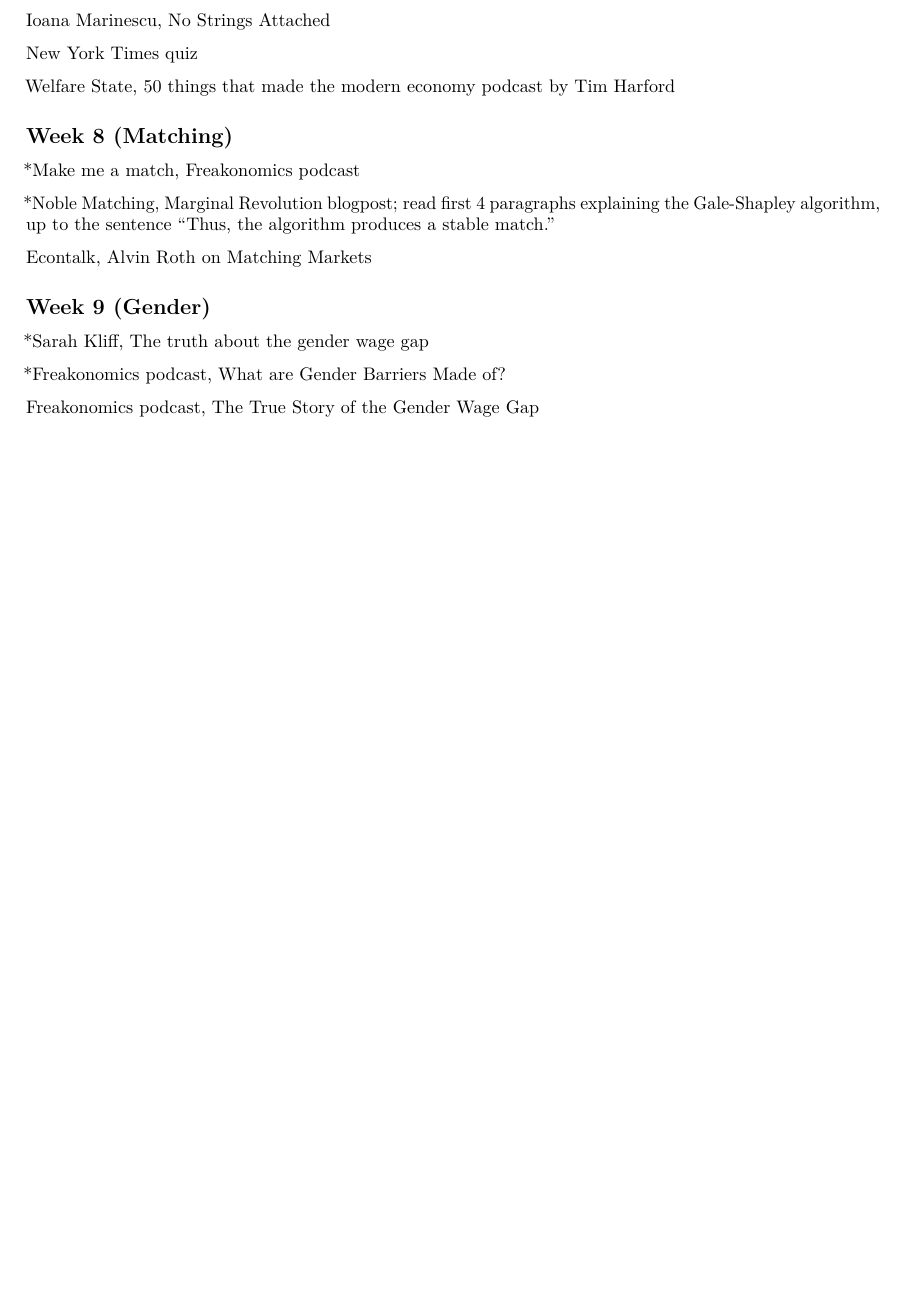
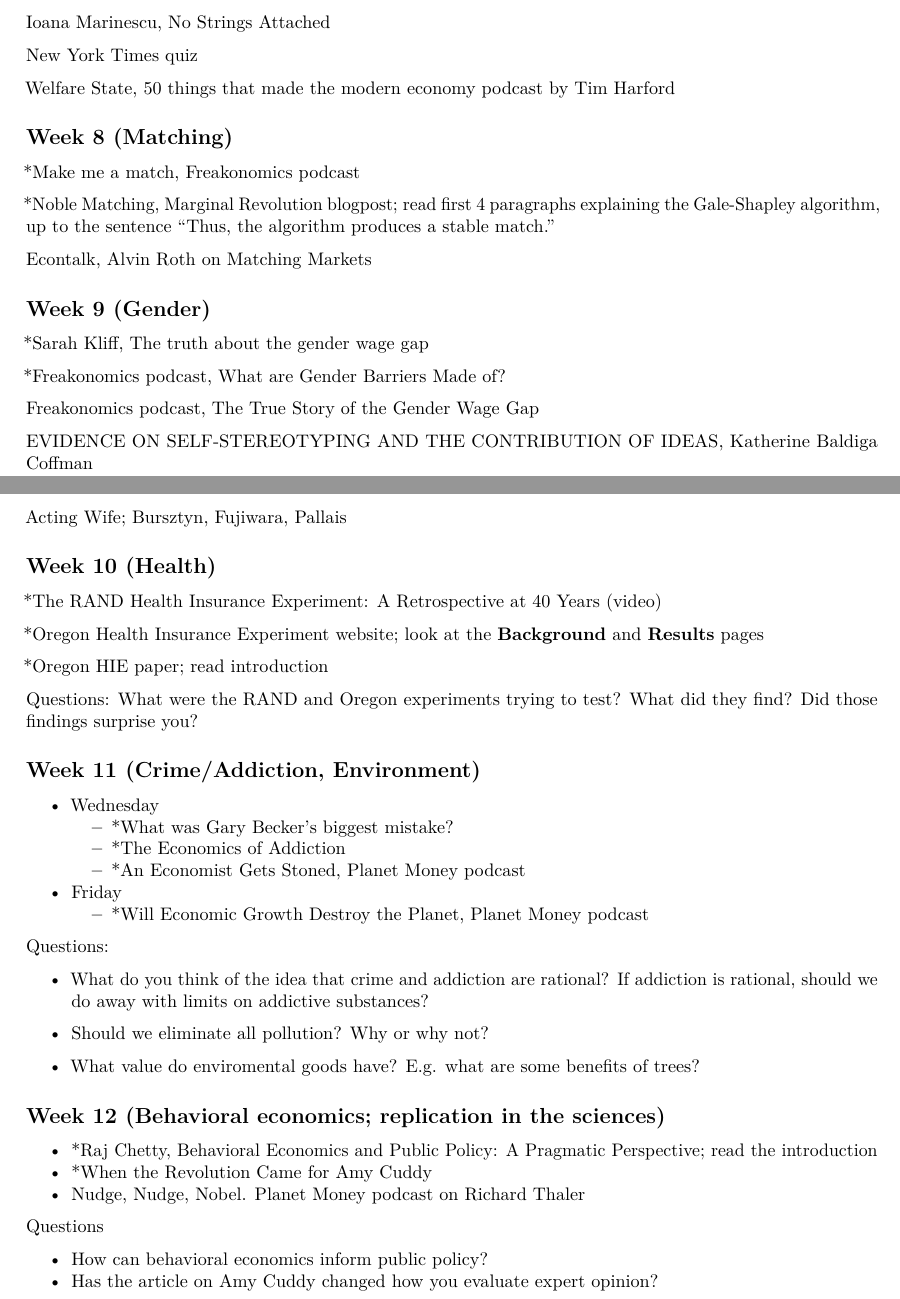
Before and after one commit to weiyangtham/econ_issues, an R Markdown document (readings.Rmd): part of page 2 of 2 before the commit and two parts of pages 2 and 3 of 3 after it, the two joined at a grey line, cut so that both start at the same text, the shorter picture padded with empty space. Rendered offline with R 4.5, knitr and Pandoc, then LaTeX, with nearby package versions.

Commit message:
some additions

```diff
--- a/readings.Rmd
+++ b/readings.Rmd
@@ -108,3 +111,50 @@
 [\*Freakonomics podcast, What are Gender Barriers Made of?](http://freakonomics.com/podcast/gender-barriers/)
 
 [Freakonomics podcast, The True Story of the Gender Wage Gap](http://freakonomics.com/podcast/the-true-story-of-the-gender-pay-gap-a-new-freakonomics-radio-podcast/)
+
+[EVIDENCE ON SELF-STEREOTYPING AND THE
+CONTRIBUTION OF IDEAS, Katherine Baldiga Coffman](https://drive.google.com/file/d/0B2fD6UtLe0bcNHlCWnJlT1lpV28/view)
+
+[Acting Wife; Bursztyn, Fujiwara, Pallais](http://www.nber.org/papers/w23043.pdf)
+
+
+
+## Week 10 (Health)
+
+[*The RAND Health Insurance Experiment: A Retrospective at 40 Years (video)](https://www.rand.org/multimedia/video/2017/01/13/health-insurance-experiment-retrospective-40-years.html)
+
+[*Oregon Health Insurance Experiment website; look at the **Background** and **Results** pages](http://www.nber.org/oregon/2.background.html)
+
+[*Oregon HIE paper; read introduction](http://www.nber.org/papers/w17190.pdf)
+
+Questions:
+What were the RAND and Oregon experiments trying to test? What did they find? Did those findings surprise you?
+
+## Week 11 (Crime/Addiction, Environment)
+
+- Wednesday
+    + [\*What was Gary Becker's biggest mistake?](http://marginalrevolution.com/marginalrevolution/2015/09/what-was-gary-beckers-biggest-mistake.html)
+    + [\*The Economics of Addiction](http://www.slate.com/articles/arts/the_undercover_economist/2007/08/the_economics_of_addiction.html)
+    + [\*An Economist Gets Stoned, Planet Money podcast](http://www.npr.org/sections/money/2010/01/podcast_an_economist_gets_ston.html)
+
+
+- Friday
+    + [\*Will Economic Growth Destroy the Planet, Planet Money podcast](http://www.npr.org/sections/money/2011/10/25/141701559/the-tuesday-podcast-will-economic-growth-destroy-the-planet)
+
+Questions:
+
+- What do you think of the idea that crime and addiction are rational? If addiction is rational, should we do away with limits on addictive substances?
+
+- Should we eliminate all pollution? Why or why not?
+- What value do enviromental goods have? E.g. what are some benefits of trees?
+
+## Week 12 (Behavioral economics; replication in the sciences)
+
+- [\*Raj Chetty, Behavioral Economics and Public Policy: A Pragmatic Perspective; read the introduction](http://www.nber.org/papers/w20928)
+- [\*When the Revolution Came for Amy Cuddy](https://www.nytimes.com/2017/10/18/magazine/when-the-revolution-came-for-amy-cuddy.html)
+- [Nudge, Nudge, Nobel. Planet Money podcast on Richard Thaler](http://www.npr.org/sections/money/2017/11/01/561421807/episode-803-nudge-nudge-nobel)
+
+Questions
+
+- How can behavioral economics inform public policy?
+- Has the article on Amy Cuddy changed how you evaluate expert opinion?
```
Also changed, not shown: readings.Rmd (3 more changed lines).
